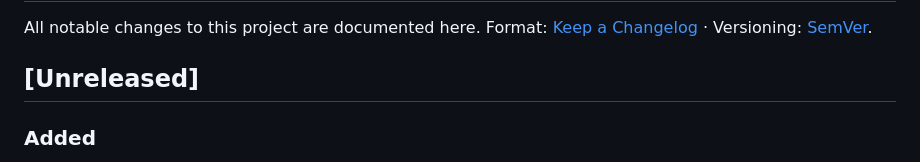
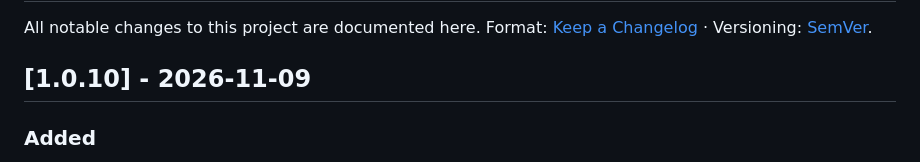
Before and after one commit to malpanez/hetzner-secure-infrastructure, a Markdown page: CHANGELOG.md, the part around the change. GitHub-like rendering.

Commit message:
chore(release): 1.0.10
Claude-Session: https://claude.ai/code/session_01Miy3cj8k2fMnjmjutZxeaQ

```diff
--- a/CHANGELOG.md
+++ b/CHANGELOG.md
@@ -3,7 +3,7 @@
 All notable changes to this project are documented here.
 Format: [Keep a Changelog](https://keepachangelog.com/) · Versioning: [SemVer](https://semver.org/).
 
-## [Unreleased]
+## [1.0.10] - 2026-11-09
 
 ### Added
 
```
